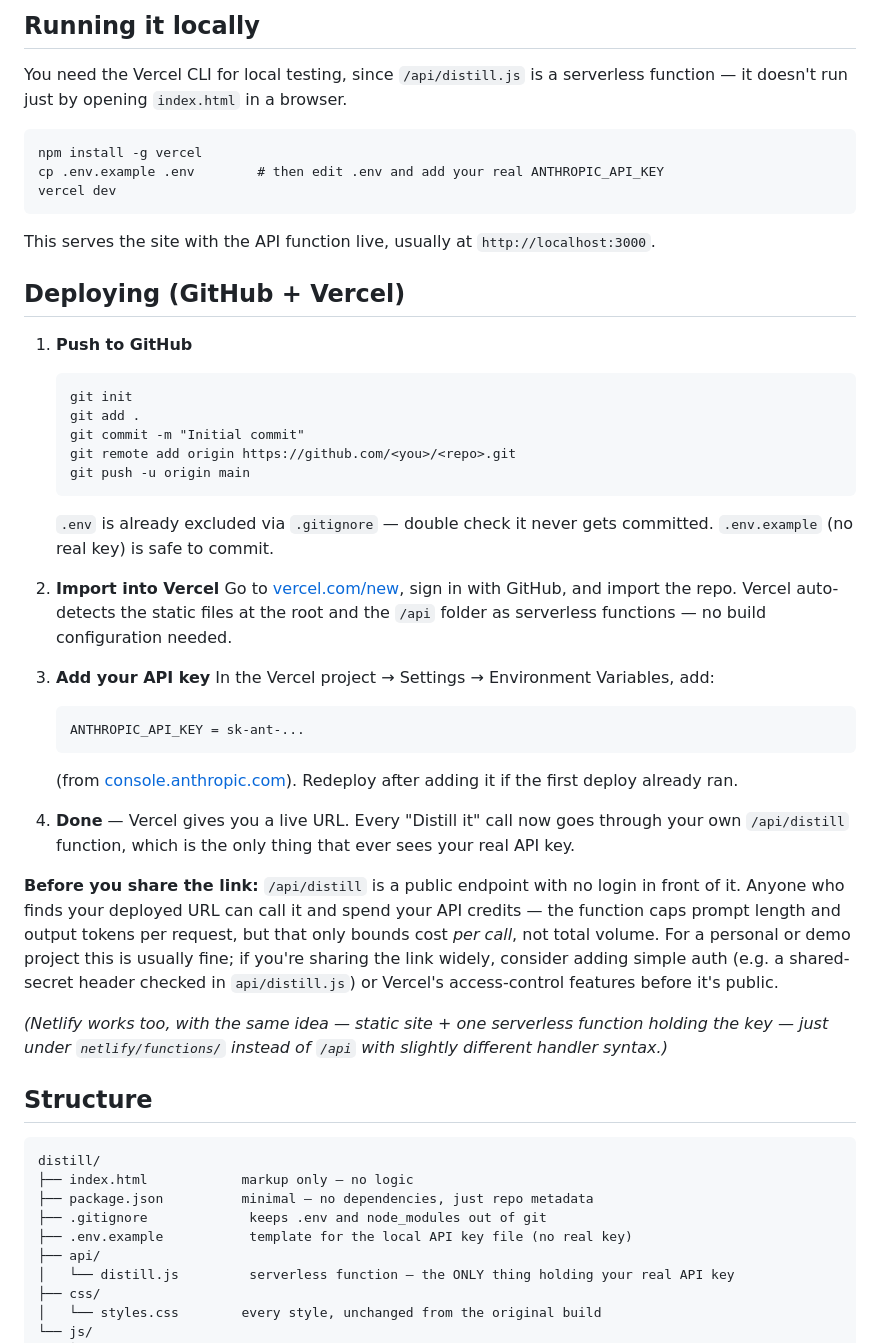
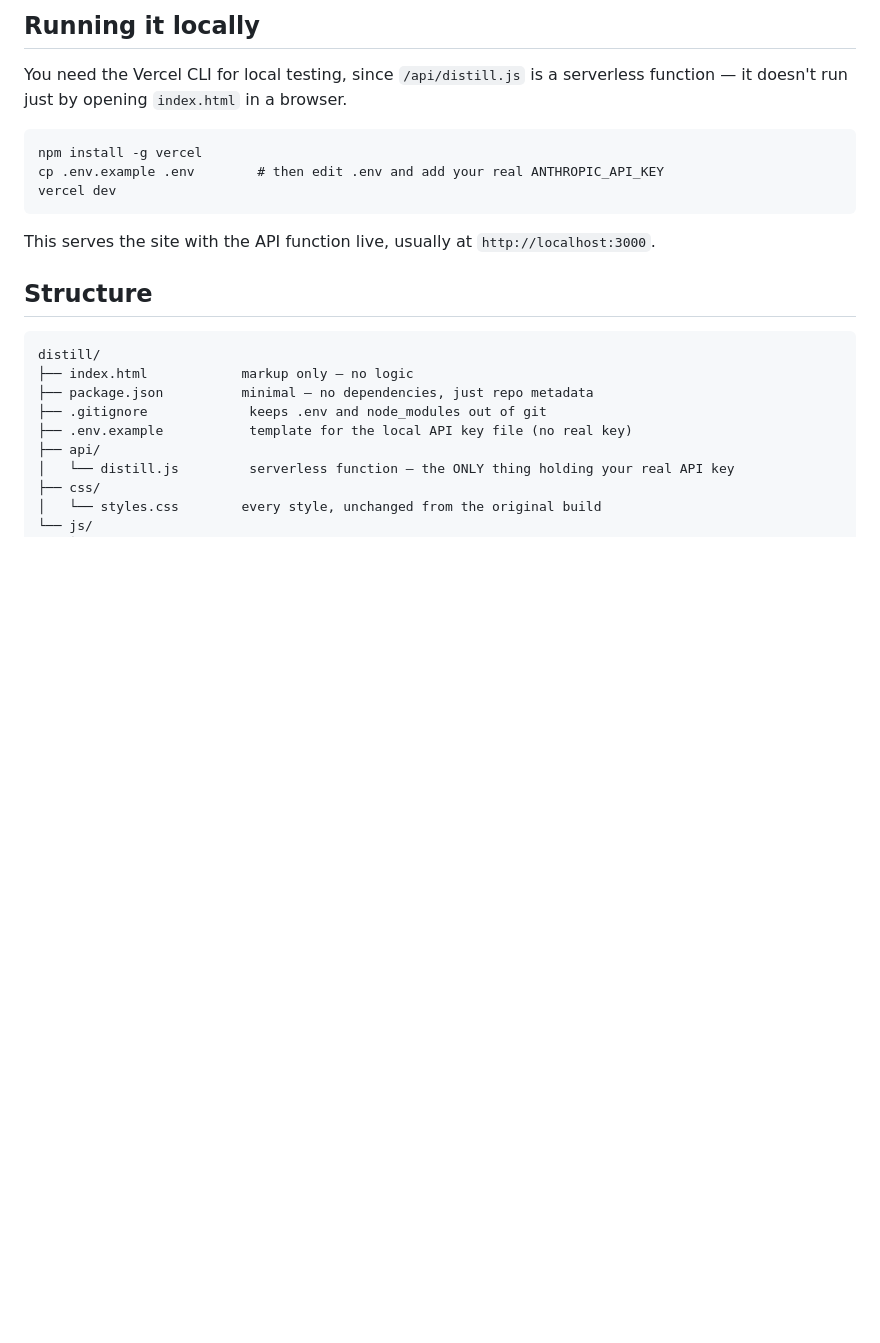
Before and after one commit to Keertilata20/distill, a Markdown page: README.md, the part around the change. GitHub-like rendering; blank space fills up the shorter version.

Commit message:
fist commit

````diff
--- a/README.md
+++ b/README.md
@@ -17,48 +17,6 @@ vercel dev
 ```
 
 This serves the site with the API function live, usually at `http://localhost:3000`.
-
-## Deploying (GitHub + Vercel)
-
-1. **Push to GitHub**
-   ```
-   git init
-   git add .
-   git commit -m "Initial commit"
-   git remote add origin https://github.com/<you>/<repo>.git
-   git push -u origin main
-   ```
-   `.env` is already excluded via `.gitignore` — double check it never gets
-   committed. `.env.example` (no real key) is safe to commit.
-
-2. **Import into Vercel**
-   Go to [vercel.com/new](https://vercel.com/new), sign in with GitHub, and
-   import the repo. Vercel auto-detects the static files at the root and
-   the `/api` folder as serverless functions — no build configuration needed.
-
-3. **Add your API key**
-   In the Vercel project → Settings → Environment Variables, add:
-   ```
-   ANTHROPIC_API_KEY = sk-ant-...
-   ```
-   (from [console.anthropic.com](https://console.anthropic.com)). Redeploy
-   after adding it if the first deploy already ran.
-
-4. **Done** — Vercel gives you a live URL. Every "Distill it" call now goes
-   through your own `/api/distill` function, which is the only thing that
-   ever sees your real API key.
-
-**Before you share the link:** `/api/distill` is a public endpoint with no
-login in front of it. Anyone who finds your deployed URL can call it and
-spend your API credits — the function caps prompt length and output tokens
-per request, but that only bounds cost *per call*, not total volume. For a
-personal or demo project this is usually fine; if you're sharing the link
-widely, consider adding simple auth (e.g. a shared-secret header checked in
-`api/distill.js`) or Vercel's access-control features before it's public.
-
-*(Netlify works too, with the same idea — static site + one serverless
-function holding the key — just under `netlify/functions/` instead of
-`/api` with slightly different handler syntax.)*
 
 ## Structure
 
````
